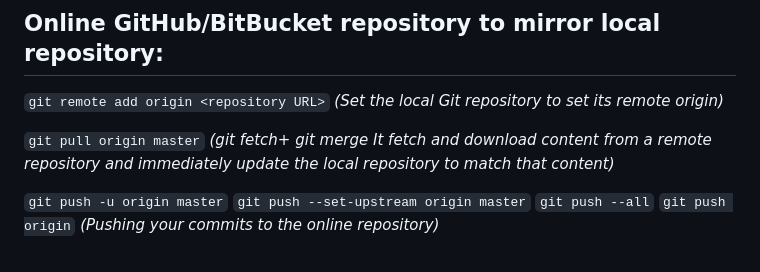
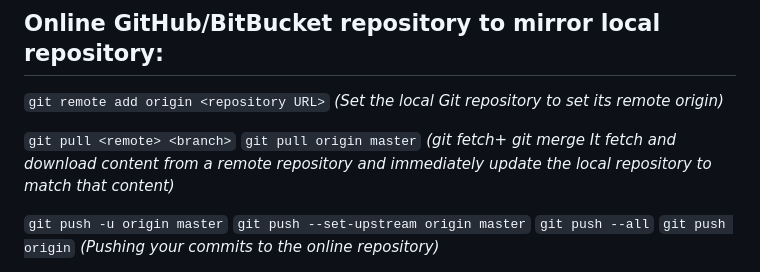
Before and after one commit to bhavya4official/git-test, a Markdown page: README.md, the part around the change. Drawn GitHub-style.

```diff
--- a/README.md
+++ b/README.md
@@ -47,7 +47,7 @@ _(Downloading and Installing Git)_
 ## Online GitHub/BitBucket repository to mirror local repository:
 `git remote add origin <repository URL>` _(Set the local Git repository to set its remote origin)_
 
-`git pull origin master` _(git fetch+ git merge It fetch and download content from a remote repository and immediately update the local repository to match that content)_
+`git pull <remote> <branch>` `git pull origin master` _(git fetch+ git merge It fetch and download content from a remote repository and immediately update the local repository to match that content)_
 
 `git push -u origin master` `git push --set-upstream origin master`
 `git push --all`
```
